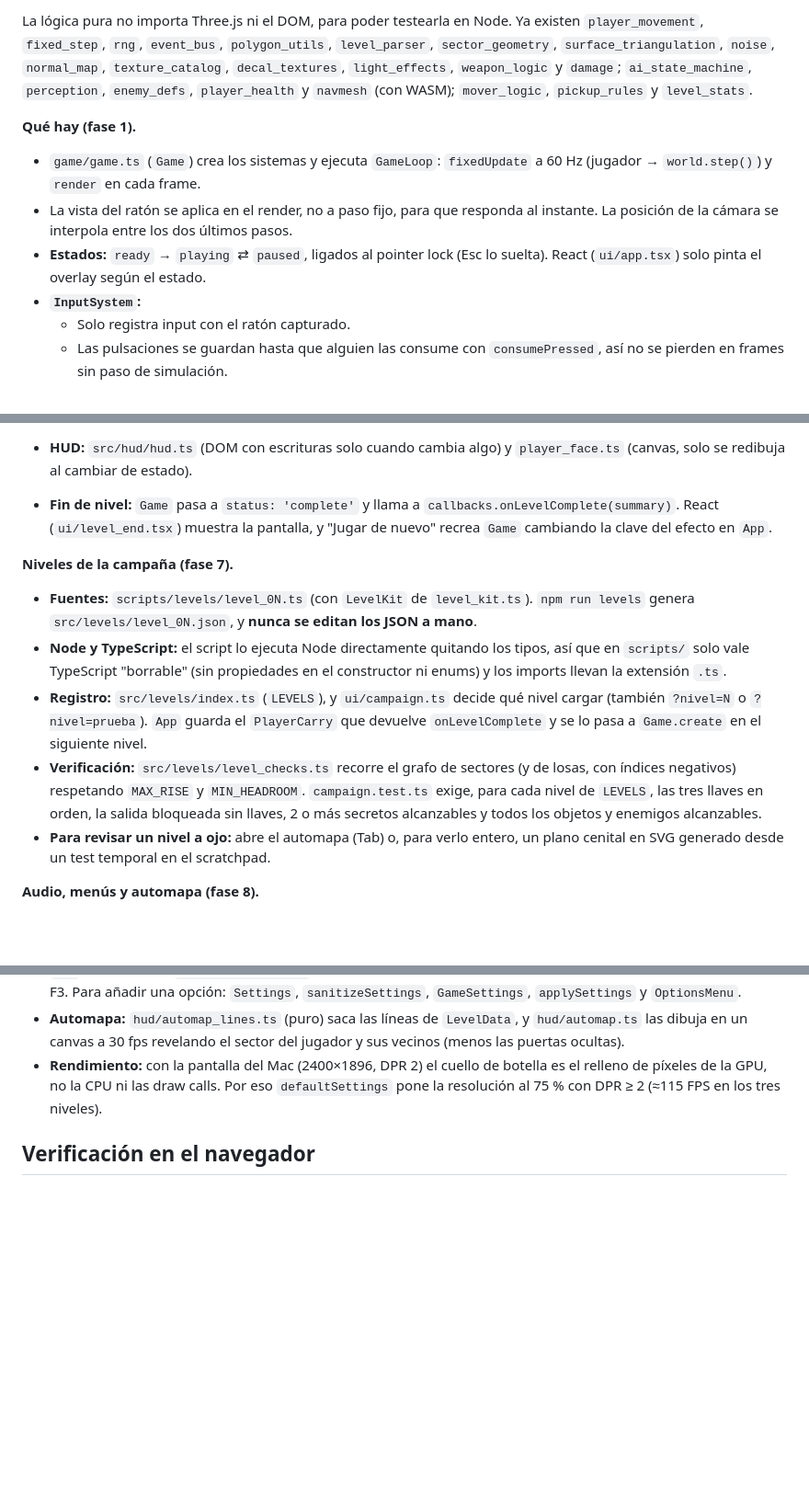
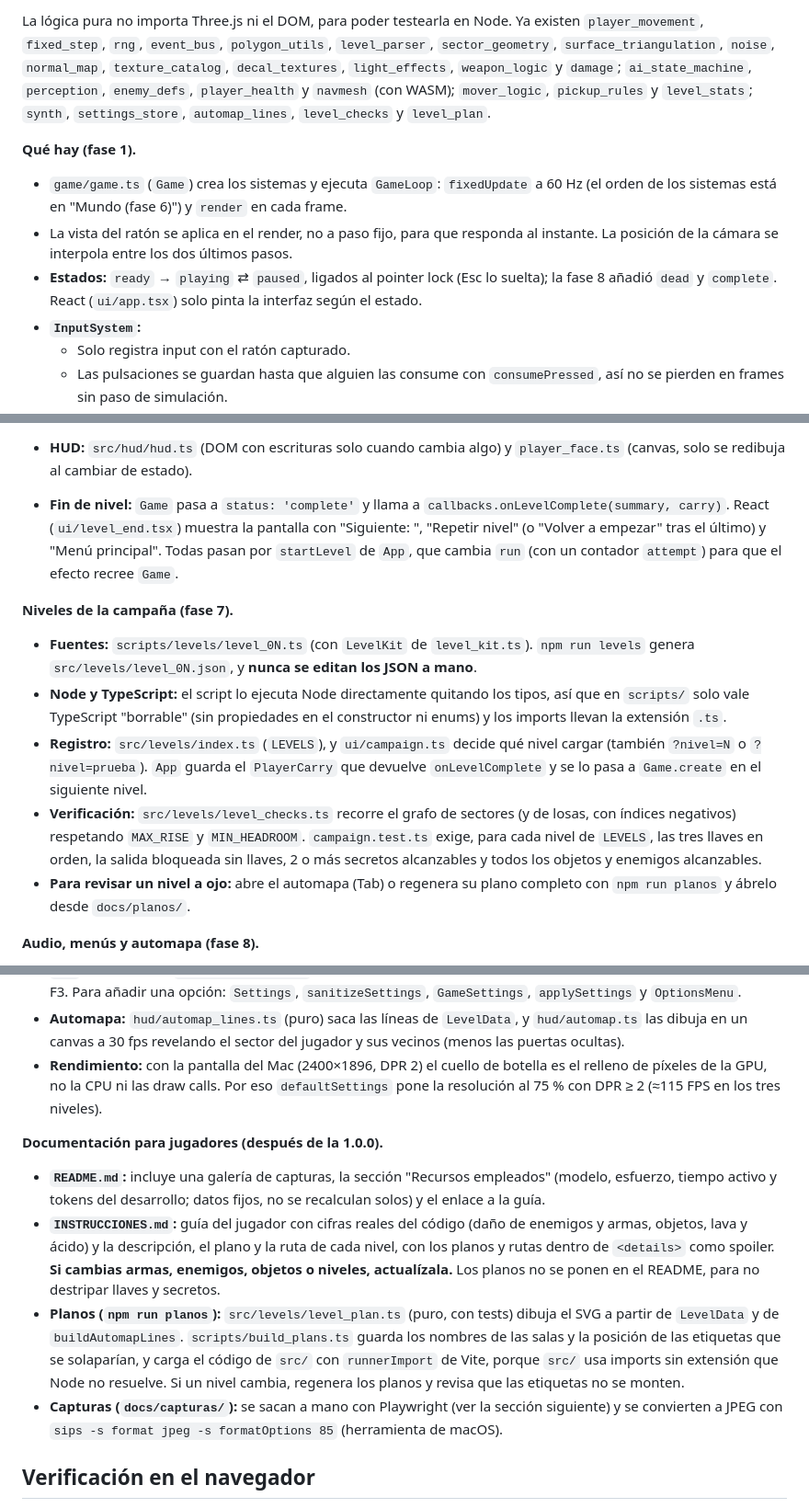
Before and after one commit to Carte1972/forja-abisal, a Markdown page: CLAUDE.md, 3 parts joined by grey strips. Shown at 92% size. GitHub-like rendering; blank space fills up the shorter version.

```diff
--- a/CLAUDE.md
+++ b/CLAUDE.md
@@ -54,11 +63,11 @@ npm run levels       # regenera src/levels/level_0N.json desde scripts/levels/
 
-La lógica pura no importa Three.js ni el DOM, para poder testearla en Node. Ya existen `player_movement`, `fixed_step`, `rng`, `event_bus`, `polygon_utils`, `level_parser`, `sector_geometry`, `surface_triangulation`, `noise`, `normal_map`, `texture_catalog`, `decal_textures`, `light_effects`, `weapon_logic` y `damage`; `ai_state_machine`, `perception`, `enemy_defs`, `player_health` y `navmesh` (con WASM); `mover_logic`, `pickup_rules` y `level_stats`.
+La lógica pura no importa Three.js ni el DOM, para poder testearla en Node. Ya existen `player_movement`, `fixed_step`, `rng`, `event_bus`, `polygon_utils`, `level_parser`, `sector_geometry`, `surface_triangulation`, `noise`, `normal_map`, `texture_catalog`, `decal_textures`, `light_effects`, `weapon_logic` y `damage`; `ai_state_machine`, `perception`, `enemy_defs`, `player_health` y `navmesh` (con WASM); `mover_logic`, `pickup_rules` y `level_stats`; `synth`, `settings_store`, `automap_lines`, `level_checks` y `level_plan`.
 
 **Qué hay (fase 1).**
 
-- `game/game.ts` (`Game`) crea los sistemas y ejecuta `GameLoop`: `fixedUpdate` a 60 Hz (jugador → `world.step()`) y `render` en cada frame.
+- `game/game.ts` (`Game`) crea los sistemas y ejecuta `GameLoop`: `fixedUpdate` a 60 Hz (el orden de los sistemas está en "Mundo (fase 6)") y `render` en cada frame.
 - La vista del ratón se aplica en el render, no a paso fijo, para que responda al instante. La posición de la cámara se interpola entre los dos últimos pasos.
-- **Estados:** `ready` → `playing` ⇄ `paused`, ligados al pointer lock (Esc lo suelta). React (`ui/app.tsx`) solo pinta el overlay según el estado.
+- **Estados:** `ready` → `playing` ⇄ `paused`, ligados al pointer lock (Esc lo suelta); la fase 8 añadió `dead` y `complete`. React (`ui/app.tsx`) solo pinta la interfaz según el estado.
 - **`InputSystem`:**
   - Solo registra input con el ratón capturado.
   - Las pulsaciones se guardan hasta que alguien las consume con `consumePressed`, así no se pierden en frames sin paso de simulación.
@@ -139,7 +148,7 @@ La lógica pura no importa Three.js ni el DOM, para poder testearla en Node. Ya
 - **Estadísticas:** el mundo solo emite eventos (`pickup`, `secretFound`, `levelComplete`, `message`) y `Game` cuenta en `LevelStats`.
 - **Inventario:** llega a las reglas de objetos a través de la interfaz `Inventory` (salud y blindaje de `PlayerCombatant`, armas y munición de `weapon_logic`, llaves en `Game.keys`).
 - **HUD:** `src/hud/hud.ts` (DOM con escrituras solo cuando cambia algo) y `player_face.ts` (canvas, solo se redibuja al cambiar de estado).
-- **Fin de nivel:** `Game` pasa a `status: 'complete'` y llama a `callbacks.onLevelComplete(summary)`. React (`ui/level_end.tsx`) muestra la pantalla, y "Jugar de nuevo" recrea `Game` cambiando la clave del efecto en `App`.
+- **Fin de nivel:** `Game` pasa a `status: 'complete'` y llama a `callbacks.onLevelComplete(summary, carry)`. React (`ui/level_end.tsx`) muestra la pantalla con "Siguiente: <nombre>", "Repetir nivel" (o "Volver a empezar" tras el último) y "Menú principal". Todas pasan por `startLevel` de `App`, que cambia `run` (con un contador `attempt`) para que el efecto recree `Game`.
 
 **Niveles de la campaña (fase 7).**
 
@@ -147,7 +156,7 @@ La lógica pura no importa Three.js ni el DOM, para poder testearla en Node. Ya
 - **Node y TypeScript:** el script lo ejecuta Node directamente quitando los tipos, así que en `scripts/` solo vale TypeScript "borrable" (sin propiedades en el constructor ni enums) y los imports llevan la extensión `.ts`.
 - **Registro:** `src/levels/index.ts` (`LEVELS`), y `ui/campaign.ts` decide qué nivel cargar (también `?nivel=N` o `?nivel=prueba`). `App` guarda el `PlayerCarry` que devuelve `onLevelComplete` y se lo pasa a `Game.create` en el siguiente nivel.
 - **Verificación:** `src/levels/level_checks.ts` recorre el grafo de sectores (y de losas, con índices negativos) respetando `MAX_RISE` y `MIN_HEADROOM`. `campaign.test.ts` exige, para cada nivel de `LEVELS`, las tres llaves en orden, la salida bloqueada sin llaves, 2 o más secretos alcanzables y todos los objetos y enemigos alcanzables.
-- **Para revisar un nivel a ojo:** abre el automapa (Tab) o, para verlo entero, un plano cenital en SVG generado desde un test temporal en el scratchpad.
+- **Para revisar un nivel a ojo:** abre el automapa (Tab) o regenera su plano completo con `npm run planos` y ábrelo desde `docs/planos/`.
 
 **Audio, menús y automapa (fase 8).**
 
@@ -158,6 +167,13 @@ La lógica pura no importa Three.js ni el DOM, para poder testearla en Node. Ya
 - **Ajustes:** `ui/settings_store.ts` (puro, con tests) valida y persiste en `localStorage` (`forja-abisal:ajustes`). `App` los aplica con `Game.applySettings`, que reparte FOV, sensibilidad, volumen, calidad y visibilidad del panel F3. Para añadir una opción: `Settings`, `sanitizeSettings`, `GameSettings`, `applySettings` y `OptionsMenu`.
 - **Automapa:** `hud/automap_lines.ts` (puro) saca las líneas de `LevelData`, y `hud/automap.ts` las dibuja en un canvas a 30 fps revelando el sector del jugador y sus vecinos (menos las puertas ocultas).
 - **Rendimiento:** con la pantalla del Mac (2400×1896, DPR 2) el cuello de botella es el relleno de píxeles de la GPU, no la CPU ni las draw calls. Por eso `defaultSettings` pone la resolución al 75 % con DPR ≥ 2 (≈115 FPS en los tres niveles).
+
+**Documentación para jugadores (después de la 1.0.0).**
+
+- **`README.md`:** incluye una galería de capturas, la sección "Recursos empleados" (modelo, esfuerzo, tiempo activo y tokens del desarrollo; datos fijos, no se recalculan solos) y el enlace a la guía.
+- **`INSTRUCCIONES.md`:** guía del jugador con cifras reales del código (daño de enemigos y armas, objetos, lava y ácido) y la descripción, el plano y la ruta de cada nivel, con los planos y rutas dentro de `<details>` como spoiler. **Si cambias armas, enemigos, objetos o niveles, actualízala.** Los planos no se ponen en el README, para no destripar llaves y secretos.
+- **Planos (`npm run planos`):** `src/levels/level_plan.ts` (puro, con tests) dibuja el SVG a partir de `LevelData` y de `buildAutomapLines`. `scripts/build_plans.ts` guarda los nombres de las salas y la posición de las etiquetas que se solaparían, y carga el código de `src/` con `runnerImport` de Vite, porque `src/` usa imports sin extensión que Node no resuelve. Si un nivel cambia, regenera los planos y revisa que las etiquetas no se monten.
+- **Capturas (`docs/capturas/`):** se sacan a mano con Playwright (ver la sección siguiente) y se convierten a JPEG con `sips -s format jpeg -s formatOptions 85` (herramienta de macOS).
 
 ## Verificación en el navegador
 
```
Also changed, not shown: other parts of CLAUDE.md (+17 -6 lines), CHANGELOG.md (+2 -0 lines), README.md (+13 -11 lines).
